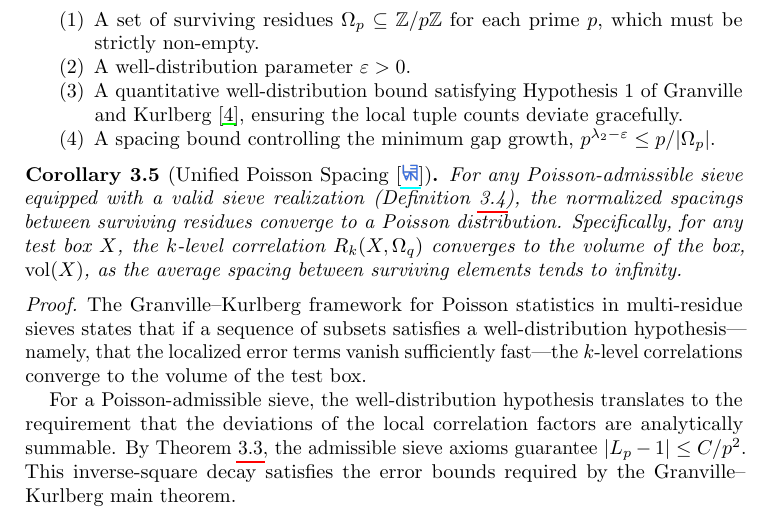
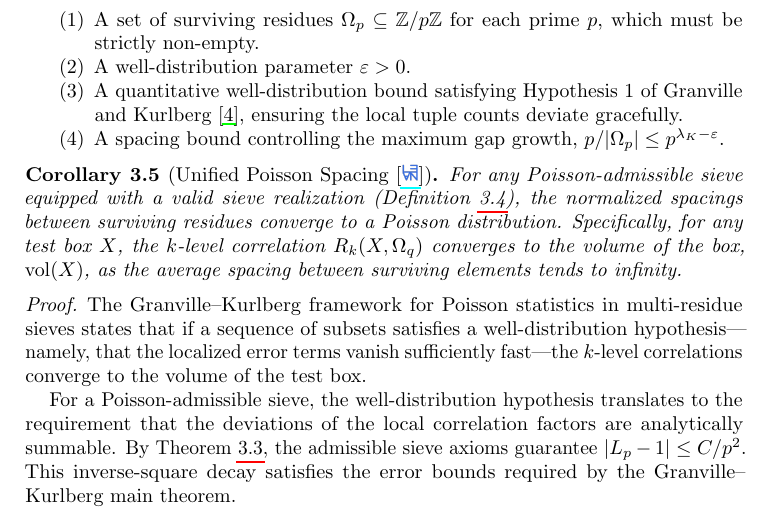
Before and after one commit to ElNando888/BeyondCramer, a LaTeX paper (manuscript/beyondcramer.tex): part of page 5 of 8, cut so that both start at the same text. Compiled offline with pdfLaTeX.

Commit message:
Revert "docs: update spacing bound condition in beyondcramer definition"
This reverts commit 44c97958a5d4601b7de1e682e9297c7b63186c02.

```diff
--- a/manuscript/beyondcramer.tex
+++ b/manuscript/beyondcramer.tex
@@ -266,8 +266,8 @@ to evaluate local spacings:
     \item A well-distribution parameter $\varepsilon > 0$.
     \item A quantitative well-distribution bound satisfying Hypothesis 1 of Granville and
     Kurlberg \cite{granville2008}, ensuring the local tuple counts deviate gracefully.
-    \item A spacing bound controlling the minimum gap growth,
-    $p^{\lambda_2 - \varepsilon} \le p / |\Omega_p|$.
+    \item A spacing bound controlling the maximum gap growth,
+    $p / |\Omega_p| \le p^{\lambda_K - \varepsilon}$.
 \end{enumerate}
 \end{definition}
 
```
Also changed, not shown: manuscript/beyondcramer.pdf.
